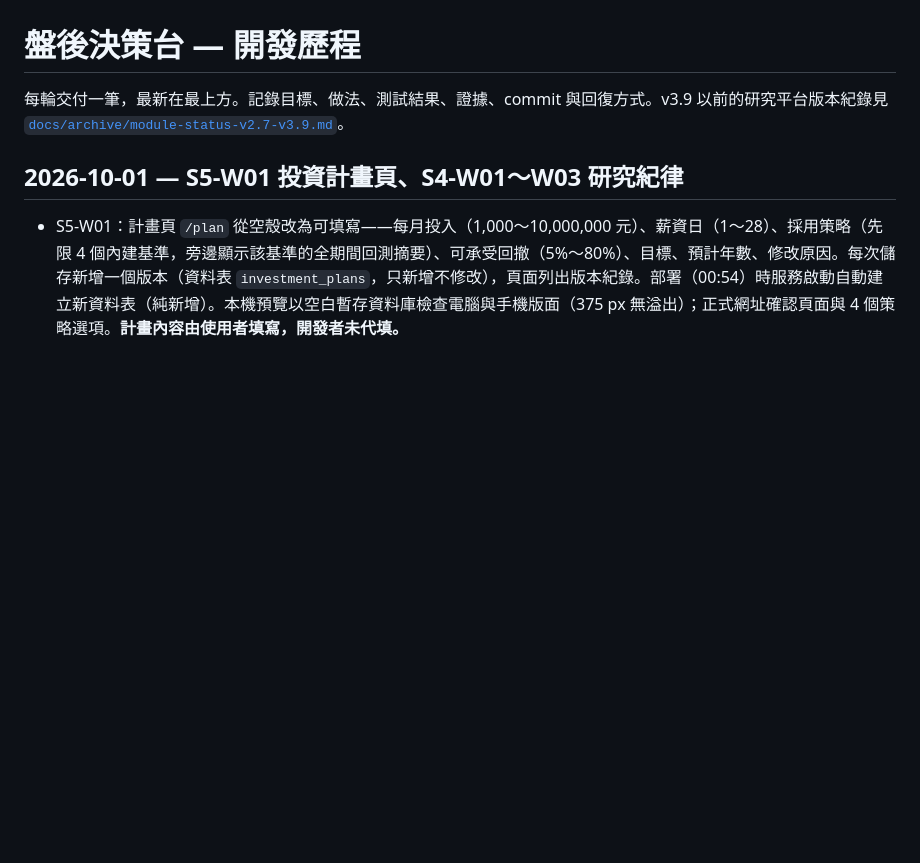
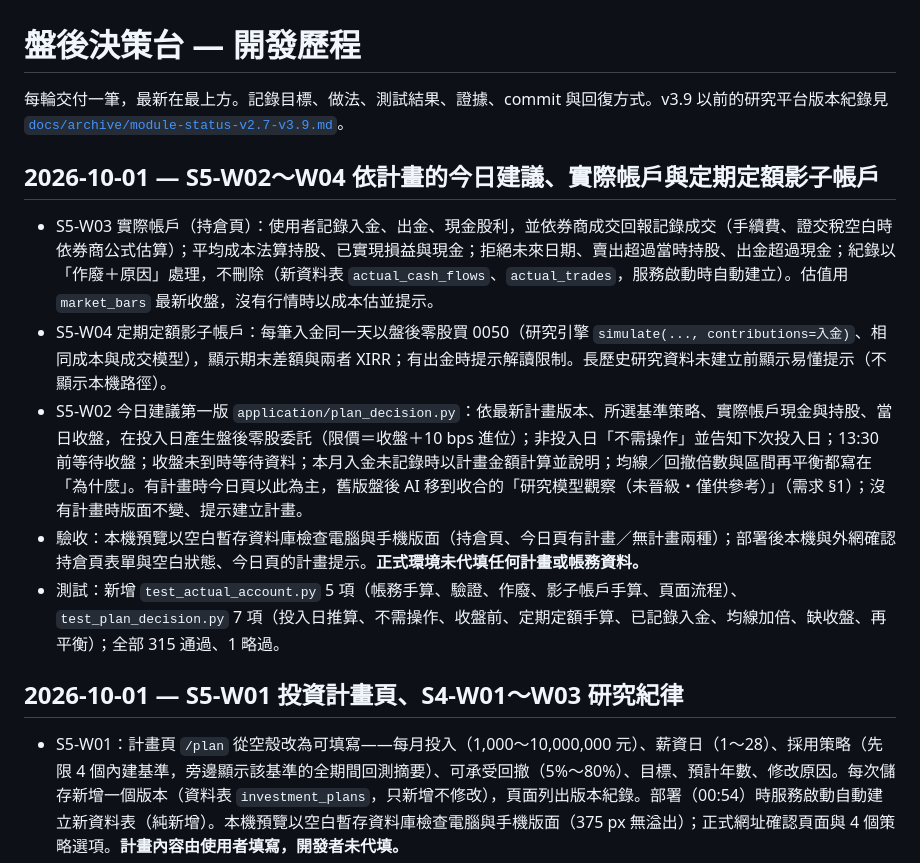
Before and after one commit to ryan73093/StockResearch, a Markdown page: DEVELOPMENT_HISTORY.md, the part around the change. Drawn GitHub-style; blank space fills up the shorter version.

Commit message:
Record S5-W02..W04 in the history and handoff
Co-Authored-By: Claude Opus 5.5 <noreply@anthropic.com>

```diff
--- a/DEVELOPMENT_HISTORY.md
+++ b/DEVELOPMENT_HISTORY.md
@@ -1,6 +1,14 @@
 # 盤後決策台 — 開發歷程
 
 每輪交付一筆，最新在最上方。記錄目標、做法、測試結果、證據、commit 與回復方式。v3.9 以前的研究平台版本紀錄見 [`docs/archive/module-status-v2.7-v3.9.md`](docs/archive/module-status-v2.7-v3.9.md)。
+
+## 2026-10-01 — S5-W02～W04 依計畫的今日建議、實際帳戶與定期定額影子帳戶
+
+- S5-W03 實際帳戶（持倉頁）：使用者記錄入金、出金、現金股利，並依券商成交回報記錄成交（手續費、證交稅空白時依券商公式估算）；平均成本法算持股、已實現損益與現金；拒絕未來日期、賣出超過當時持股、出金超過現金；紀錄以「作廢＋原因」處理，不刪除（新資料表 `actual_cash_flows`、`actual_trades`，服務啟動時自動建立）。估值用 `market_bars` 最新收盤，沒有行情時以成本估並提示。
+- S5-W04 定期定額影子帳戶：每筆入金同一天以盤後零股買 0050（研究引擎 `simulate(..., contributions=入金)`、相同成本與成交模型），顯示期末差額與兩者 XIRR；有出金時提示解讀限制。長歷史研究資料未建立前顯示易懂提示（不顯示本機路徑）。
+- S5-W02 今日建議第一版 `application/plan_decision.py`：依最新計畫版本、所選基準策略、實際帳戶現金與持股、當日收盤，在投入日產生盤後零股委託（限價＝收盤＋10 bps 進位）；非投入日「不需操作」並告知下次投入日；13:30 前等待收盤；收盤未到時等待資料；本月入金未記錄時以計畫金額計算並說明；均線／回撤倍數與區間再平衡都寫在「為什麼」。有計畫時今日頁以此為主，舊版盤後 AI 移到收合的「研究模型觀察（未晉級・僅供參考）」（需求 §1）；沒有計畫時版面不變、提示建立計畫。
+- 驗收：本機預覽以空白暫存資料庫檢查電腦與手機版面（持倉頁、今日頁有計畫／無計畫兩種）；部署後本機與外網確認持倉頁表單與空白狀態、今日頁的計畫提示。**正式環境未代填任何計畫或帳務資料。**
+- 測試：新增 `test_actual_account.py` 5 項（帳務手算、驗證、作廢、影子帳戶手算、頁面流程）、`test_plan_decision.py` 7 項（投入日推算、不需操作、收盤前、定期定額手算、已記錄入金、均線加倍、缺收盤、再平衡）；全部 315 通過、1 略過。
 
 ## 2026-10-01 — S5-W01 投資計畫頁、S4-W01～W03 研究紀律
 
```
Also changed, not shown: docs/development_handoff.md (+4 -4 lines).
